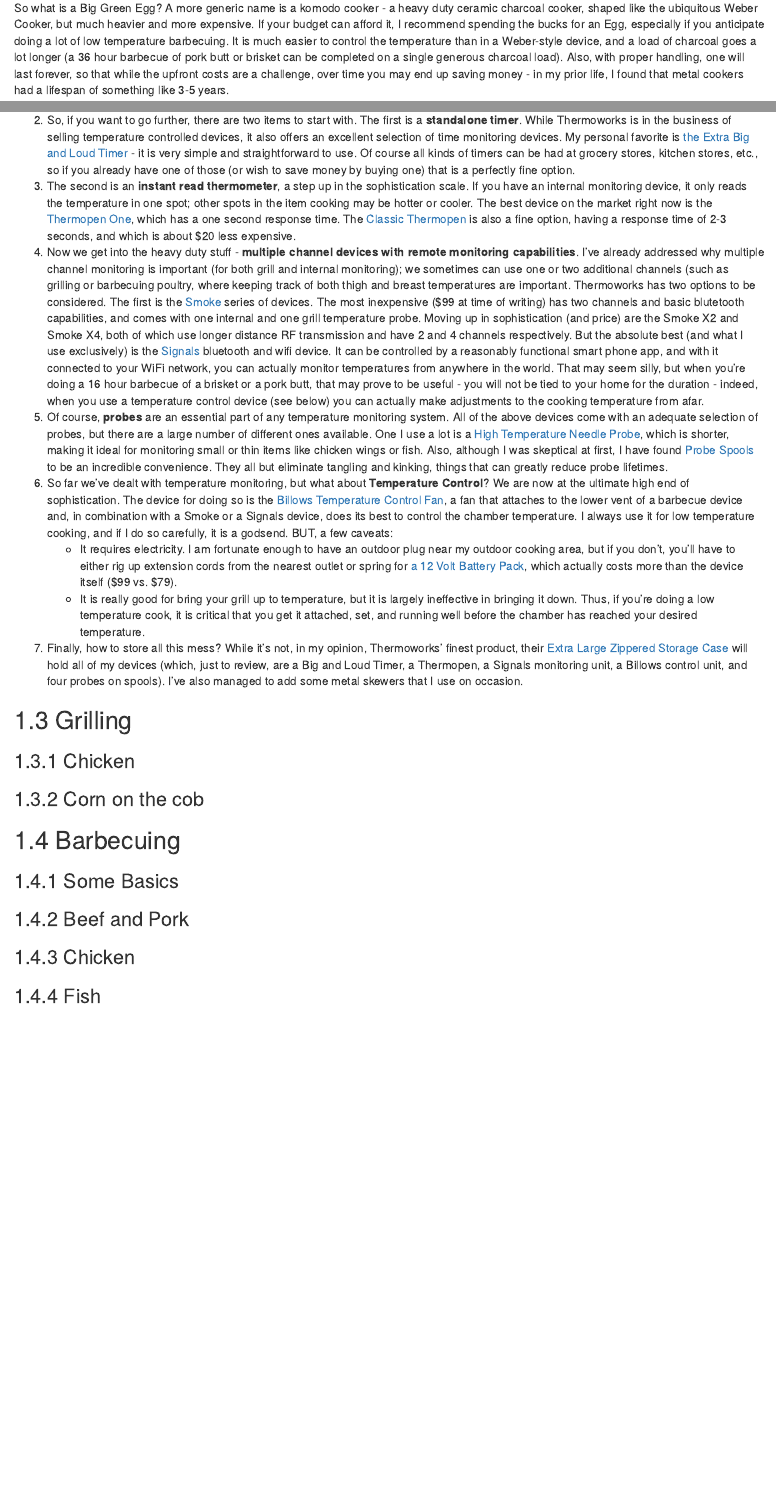
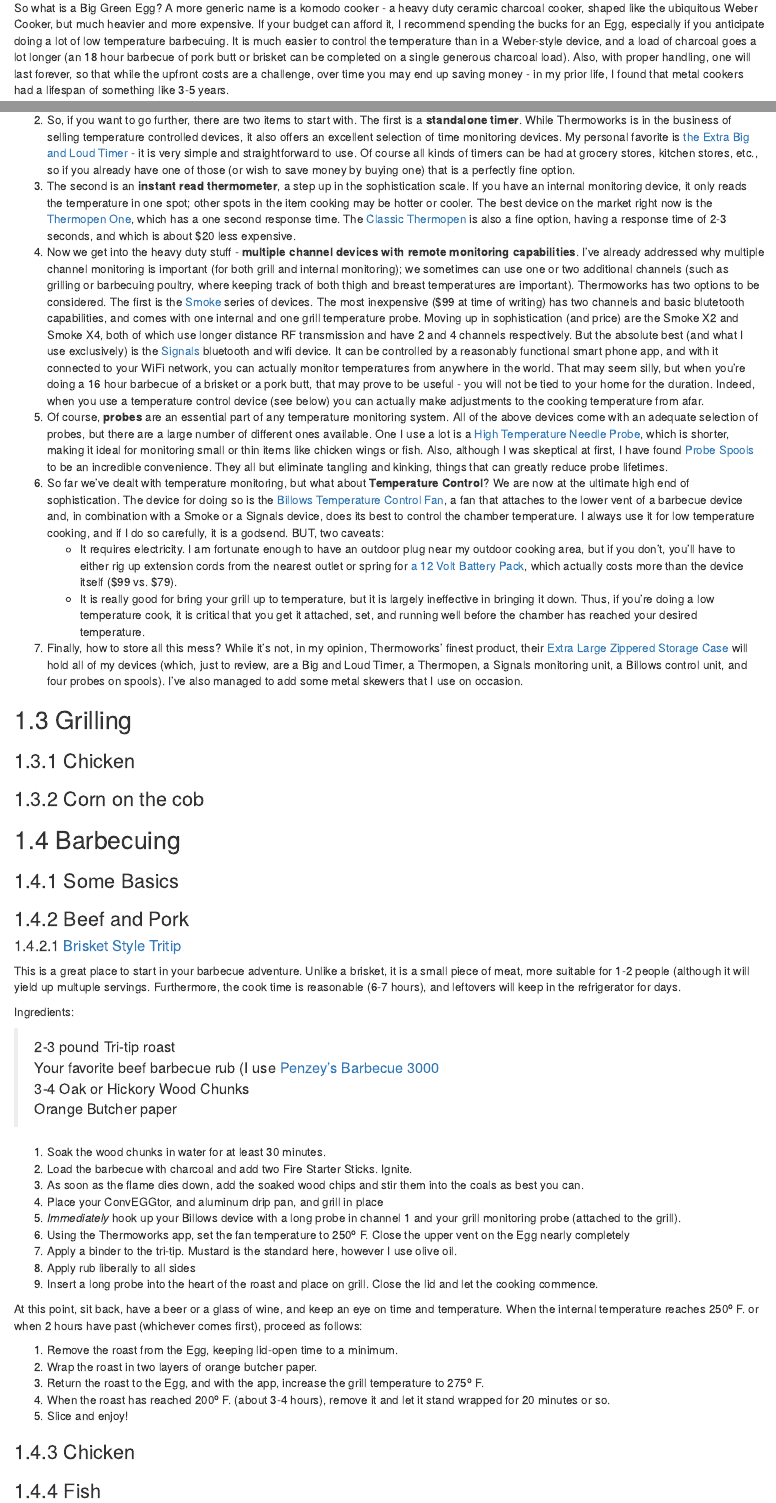
Before and after one commit to bjcochrane/CookBook2, an R Markdown document (03-bge.Rmd): the page in a window 1100 px wide, from 70 px down, and a second part further down, joined at a grey line. Rendered offline with R 4.5, knitr and Pandoc, with nearby package versions; drawn as R Markdown's standard HTML page in place of the format the file asks for.

Commit message:
typo fixes

```diff
--- a/03-bge.Rmd
+++ b/03-bge.Rmd
@@ -1,6 +1,6 @@
 # Big Green Egg {#bge}
 
-So what is a Big Green Egg?  A more generic name is a komodo cooker - a heavy duty ceramic charcoal cooker, shaped like the ubiquitous Weber Cooker, but much heavier and more expensive.  If your budget can afford it, I recommend spending the bucks for an Egg, especially if you anticipate doing a lot of low temperature barbecuing.  It is much easier to control the temperature than in a Weber-style device, and a load of charcoal goes a lot longer (a 36 hour barbecue of pork butt or brisket can be completed on a single generous charcoal load).  Also, with proper handling, one will last forever, so that while the upfront costs are a challenge, over time you may end up saving money - in my prior life, I found that metal cookers had a lifespan of something like 3-5 years.
+So what is a Big Green Egg?  A more generic name is a komodo cooker - a heavy duty ceramic charcoal cooker, shaped like the ubiquitous Weber Cooker, but much heavier and more expensive.  If your budget can afford it, I recommend spending the bucks for an Egg, especially if you anticipate doing a lot of low temperature barbecuing.  It is much easier to control the temperature than in a Weber-style device, and a load of charcoal goes a lot longer (an 18 hour barbecue of pork butt or brisket can be completed on a single generous charcoal load).  Also, with proper handling, one will last forever, so that while the upfront costs are a challenge, over time you may end up saving money - in my prior life, I found that metal cookers had a lifespan of something like 3-5 years.
 
 With respect to what size to get, I strongly recommend the large (original) Egg.  As I mentioned earlier, we started with a medium (recommended for cooking for 2) but quickly found it to be overly constraining - I could barely fir four ears of [corn on the cob](#corn) into it.  Furthermore, you can forget grilling multiple different items at the same time.
 
@@ -38,9 +38,9 @@
 1.  [The ChefAlarm Thermometer and Timer](https://www.thermoworks.com/chefalarm/) was my first device, and it is very useful for indoor cooking.  It will monitor a single temperature and has both time monitoring and high and low temperature alarms.  It comes with a single probe for monitoring internal temperatures, meaning that it can't be used to monitor both internal and grill temperatures.  In addition, it does not have remote monitoring (Bluetooth or WiFi) capabilities.
 2.  So, if you want to go further, there are two items to start with.  The first is a **standalone timer**.  While Thermoworks is in the business of selling temperature controlled devices, it also offers an excellent selection of time monitoring devices.  My personal favorite is [the Extra Big and Loud Timer](https://www.thermoworks.com/extra-big-loud/) - it is very simple and straightforward to use.  Of course all kinds of timers can be had at grocery stores, kitchen stores, etc., so if you already have one of those (or wish to save money by buying one) that is a perfectly fine option.
 3.  The second is an **instant read thermometer**,  a step up in the sophistication scale.  If you have an internal monitoring device, it only reads the temperature in one spot; other spots in the item cooking may be hotter or cooler.  The best device on the market right now is the [Thermopen One](https://www.thermoworks.com/thermapen-one/), which has a one second response time.  The [Classic Thermopen](https://www.thermoworks.com/classic-thermapen/) is also a fine option, having a response time of 2-3 seconds, and which is about $20 less expensive.
-4.  Now we get into the heavy duty stuff - **multiple channel devices with remote monitoring capabilities**.  I've already addressed why multiple channel monitoring is important (for both grill and internal monitoring); we sometimes can use one or two additional channels (such as grilling or barbecuing poultry, where keeping track of both thigh and breast temperatures are important.  Thermoworks has two options to be considered.  The first is the [Smoke](https://www.thermoworks.com/search.php?search_query=smoke) series of devices.  The most inexpensive ($99 at time of writing) has two channels and basic blutetooth capabilities, and comes with one internal and one grill temperature probe.  Moving up in sophistication (and price) are the Smoke X2 and Smoke X4, both of which use longer distance RF transmission and have 2 and 4 channels respectively. But the absolute best (and what I use exclusively) is the [Signals](https://www.thermoworks.com/signals/) bluetooth and wifi device.  It can be controlled by a reasonably functional smart phone app, and with it connected to your WiFi network, you can actually monitor temperatures from anywhere in the world.  That may seem silly, but when you're doing a 16 hour barbecue of a brisket or a pork butt, that may prove to be useful - you will not be tied to your home for the duration - indeed, when you use a temperature control device (see below) you can actually make adjustments to the cooking temperature from afar.
+4.  Now we get into the heavy duty stuff - **multiple channel devices with remote monitoring capabilities**.  I've already addressed why multiple channel monitoring is important (for both grill and internal monitoring); we sometimes can use one or two additional channels (such as grilling or barbecuing poultry, where keeping track of both thigh and breast temperatures are important).  Thermoworks has two options to be considered.  The first is the [Smoke](https://www.thermoworks.com/search.php?search_query=smoke) series of devices.  The most inexpensive ($99 at time of writing) has two channels and basic blutetooth capabilities, and comes with one internal and one grill temperature probe.  Moving up in sophistication (and price) are the Smoke X2 and Smoke X4, both of which use longer distance RF transmission and have 2 and 4 channels respectively. But the absolute best (and what I use exclusively) is the [Signals](https://www.thermoworks.com/signals/) bluetooth and wifi device.  It can be controlled by a reasonably functional smart phone app, and with it connected to your WiFi network, you can actually monitor temperatures from anywhere in the world.  That may seem silly, but when you're doing a 16 hour barbecue of a brisket or a pork butt, that may prove to be useful - you will not be tied to your home for the duration. Indeed, when you use a temperature control device (see below) you can actually make adjustments to the cooking temperature from afar.
 5.  Of course, **probes** are an essential part of any temperature monitoring system.  All of the above devices come with an adequate selection of probes, but there are a large number of different ones available.  One I use a lot is a [High Temperature Needle Probe](https://www.thermoworks.com/tx-1015x-n2/), which is shorter, making it ideal for monitoring small or thin items like chicken wings or fish.  Also, although I was skeptical at first, I have found [Probe Spools](https://www.thermoworks.com/silicone-probe-spool/) to be an incredible convenience.  They all but eliminate tangling and kinking, things that can greatly reduce probe lifetimes.
-6.  So far we've dealt with temperature monitoring, but what about **Temperature Control**?  We are now at the ultimate high end of sophistication.  The device for doing so is the [Billows Temperature Control Fan](https://www.thermoworks.com/billows/), a fan that attaches to the lower vent of a barbecue device and, in combination with a Smoke or a Signals device, does its best to control the chamber temperature.  I always use it for low temperature cooking, and if I do so carefully, it is a godsend.  BUT, a few caveats:
+6.  So far we've dealt with temperature monitoring, but what about **Temperature Control**?  We are now at the ultimate high end of sophistication.  The device for doing so is the [Billows Temperature Control Fan](https://www.thermoworks.com/billows/), a fan that attaches to the lower vent of a barbecue device and, in combination with a Smoke or a Signals device, does its best to control the chamber temperature.  I always use it for low temperature cooking, and if I do so carefully, it is a godsend.  BUT, two caveats:
     - It requires electricity.  I am fortunate enough to have an outdoor plug near my outdoor cooking area, but if you don't, you'll have to either rig up extension cords from the nearest outlet or spring for [a 12 Volt Battery Pack](https://www.thermoworks.com/billows-12v-battery-bank/), which actually costs more than the device itself ($99 vs. $79).
     - It is really good for bring your grill up to temperature, but it is largely ineffective in bringing it down.  Thus, if you're doing a low temperature cook, it is critical that you get it attached, set, and running well before the chamber has reached your desired temperature.
 
@@ -60,6 +60,37 @@
 
 ### Beef and Pork
 
+#### [Brisket Style Tritip](https://blog.thermoworks.com/beef/brisket-style-tri-tip/)
+
+This is a great place to start in your barbecue adventure.  Unlike a brisket, it is a small piece of meat,  more suitable for 1-2 people (although it will yield up multuple servings.  Furthermore, the cook time is reasonable (6-7 hours), and leftovers will keep in the refrigerator for days.
+
+Ingredients:
+
+> 2-3 pound Tri-tip roast
+>  Your favorite beef barbecue rub (I use [Penzey's Barbecue 3000](https://www.penzeys.com/online-catalog/bbq-3000/c-24/p-327/pd-s)
+> 3-4 Oak or Hickory Wood Chunks
+> Orange Butcher paper
+
+1.  Soak the wood chunks in water for at least 30 minutes.
+2.  Load the barbecue with charcoal and add two Fire Starter Sticks.  Ignite.
+3.  As soon as the flame dies down, add the soaked wood chips and stir them into the coals as best you can.
+4.  Place your ConvEGGtor, and aluminum drip pan, and grill in place
+5.  *Immediately* hook up your Billows device with a long probe in channel 1 and your grill monitoring probe (attached to the grill).
+6.  Using the Thermoworks app, set the fan temperature to 250^o^ F.  Close the upper vent on the Egg nearly completely
+7.  Apply a binder to the tri-tip.  Mustard is the standard here, however I use olive oil.
+8.  Apply rub liberally to all sides
+9.  Insert a long probe into the heart of the roast and place on grill. Close the lid and let the cooking commence.
+
+At this point, sit back, have a beer or a glass of wine, and keep an eye on time and temperature.  When the internal temperature reaches 250^o^ F. or when 2 hours have past (whichever comes first), proceed as follows:
+
+1.  Remove the roast from the Egg, keeping lid-open time to a minimum.
+2.  Wrap the roast in two layers of orange butcher paper.
+3.  Return the roast to the Egg, and with the app, increase the grill temperature to 275^o^ F.
+4.  When the roast has reached 200^o^ F. (about 3-4 hours), remove it and let it stand wrapped for 20 minutes or so.
+5.  Slice and enjoy!
+
+
+
 ### Chicken
 
 ### Fish
--- a/index.Rmd
+++ b/index.Rmd
@@ -14,4 +14,4 @@
 
 # Dedication
 
-My adventures in the kitchen date back to my childhood, and I am actually thankful that neither my mother nor my father (Vince and Jean Cochrane) liked to cook, sp they eagerly encouraged my childhood desire to explore.  As an adult, my family - both my first wife, the late Barbara Leyden, and my second, Alice Kahn, provided encouragement and constructive criticism where necessary.  Finally, my two sons, Steven and John Cochrane, are continuing the cooking tradition - Steven as a vegetarian and John as a budding pitmaster.  This book is lovingly dedicated to all of them.
+My adventures in the kitchen date back to my childhood, and I am actually thankful that neither my mother nor my father (Vince and Jean Cochrane) liked to cook, so they eagerly encouraged my childhood desire to explore.  As an adult, my family - both my first wife, the late Barbara Leyden, and my second, Alice Kahn, provided encouragement and constructive criticism where necessary.  Finally, my two sons, Steven and John Cochrane, are continuing the cooking tradition - Steven as a vegetarian and John as a budding pitmaster.  This book is lovingly dedicated to all of them.
```
Also changed, not shown: 01-intro.Rmd (+2 -2 lines), 01A-Essentials.Rmd (+1 -1 lines), 02-bread.Rmd (+2 -2 lines), 04-comfortfood.Rmd (+1 -1 lines), 1 other file.
